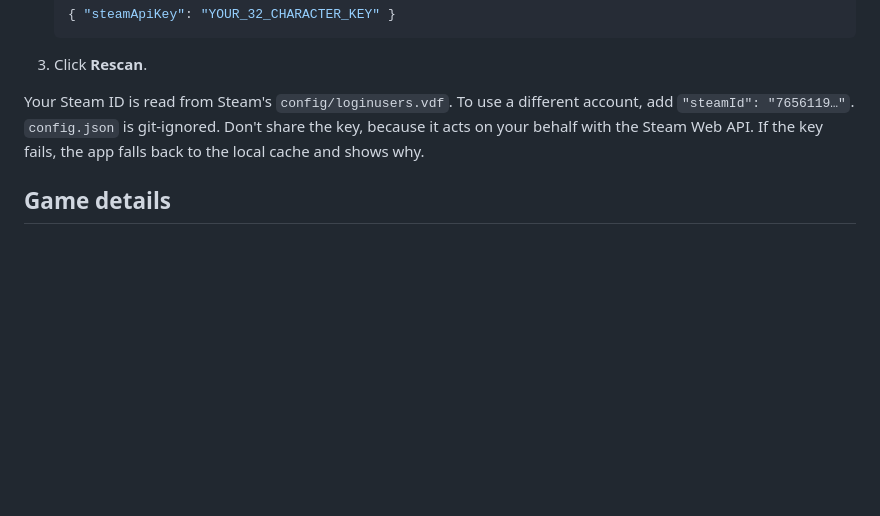
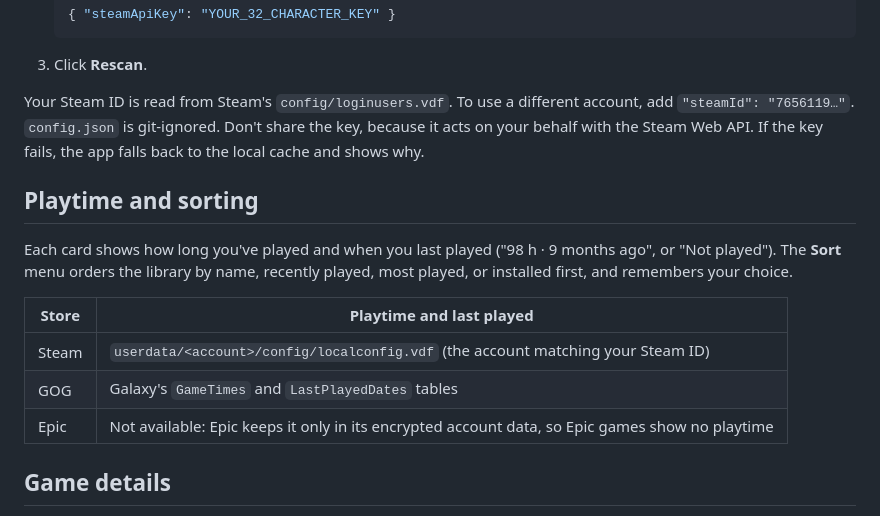
Before and after one commit to Divyansh3105/playdex, a Markdown page: README.md, the part around the change. GitHub-like rendering; blank space fills up the shorter version.

```diff
--- a/README.md
+++ b/README.md
@@ -56,6 +56,17 @@ Your Steam ID is read from Steam's `config/loginusers.vdf`. To use a different a
 `config.json` is git-ignored. Don't share the key, because it acts on your behalf with the Steam Web API.
 If the key fails, the app falls back to the local cache and shows why.
 
+## Playtime and sorting
+
+Each card shows how long you've played and when you last played ("98 h · 9 months ago", or "Not played").
+The **Sort** menu orders the library by name, recently played, most played, or installed first, and remembers your choice.
+
+| Store | Playtime and last played |
+|---|---|
+| Steam | `userdata/<account>/config/localconfig.vdf` (the account matching your Steam ID) |
+| GOG | Galaxy's `GameTimes` and `LastPlayedDates` tables |
+| Epic | Not available: Epic keeps it only in its encrypted account data, so Epic games show no playtime |
+
 ## Game details
 
 Clicking a game opens its details: description, developer, publisher, release date and genres, with a
```
Also changed, not shown: docs/screenshot-details.jpg, docs/screenshot-duplicates.jpg, docs/screenshot-library.jpg, 4 other files.
